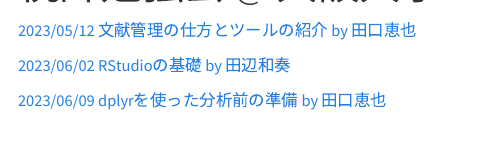
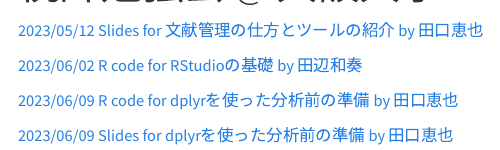
Before and after one commit to atsushikanayama/statistics, an R Markdown document (2023StatsStudySessions@OsakaUniversity/TableofContents.Rmd): the page in a window 1100 px wide, from 60 px down. The pictures show the output file 2023StatsStudySessions@OsakaUniversity/TableofContents.html that the author committed with the source, opened offline.

Commit message:
Changes made

```diff
--- a/2023StatsStudySessions@OsakaUniversity/TableofContents.Rmd
+++ b/2023StatsStudySessions@OsakaUniversity/TableofContents.Rmd
@@ -6,8 +6,10 @@
     theme: cosmo
 ---
 
-[2023/05/12 文献管理の仕方とツールの紹介 by 田口恵也](20230512_IntroductionToLiteratureManagementTechniquesAndTools_Taguchi.pptx)
+[2023/05/12 Slides for 文献管理の仕方とツールの紹介 by 田口恵也](https://www.dropbox.com/s/pm2rsg1kxyrso7e/20230512_IntroductionToLiteratureManagementTechniquesAndTools_Taguchi.pptx?dl=0)
 
-[2023/06/02 RStudioの基礎 by 田辺和奏](20230602_RStudioBasics.html)
+[2023/06/02 R code for RStudioの基礎 by 田辺和奏](https://www.dropbox.com/s/eizocsuggecu1ji/20230602_RStudioBasics_Tanabe.html?dl=0)
 
-[2023/06/09 dplyrを使った分析前の準備 by 田口恵也](20230609_UsingDplyr.html)
+[2023/06/09 R code for dplyrを使った分析前の準備 by 田口恵也](https://www.dropbox.com/s/fd4kjhm1mgqhsbf/20230609_UsingDplyr_Taguchi.html?dl=0)
+
+[2023/06/09 Slides for dplyrを使った分析前の準備 by 田口恵也](https://www.dropbox.com/s/ule3t2x34ftmhz7/20230609_UsingDplyr_Taguchi.pptx?dl=0)
```
Also changed, not shown: 2023StatsStudySessions@OsakaUniversity/20230602_RStudioBasics_Tanabe.Rmd (renamed from 2023StatsStudySessions@OsakaUniversity/20230602_RStudioBasics.Rmd), 2023StatsStudySessions@OsakaUniversity/20230602_RStudioBasics_Tanabe.html (renamed from 2023StatsStudySessions@OsakaUniversity/20230602_RStudioBasics.html), 2023StatsStudySessions@OsakaUniversity/20230609_UsingDplyr_Taguchi.Rmd (renamed from 2023StatsStudySessions@OsakaUniversity/20230609_UsingDplyr.Rmd), 2023StatsStudySessions@OsakaUniversity/20230609_UsingDplyr_Taguchi.html (renamed from 2023StatsStudySessions@OsakaUniversity/20230609_UsingDplyr.html), 2023StatsStudySessions@OsakaUniversity/TableofContents.html, 1 other file.
